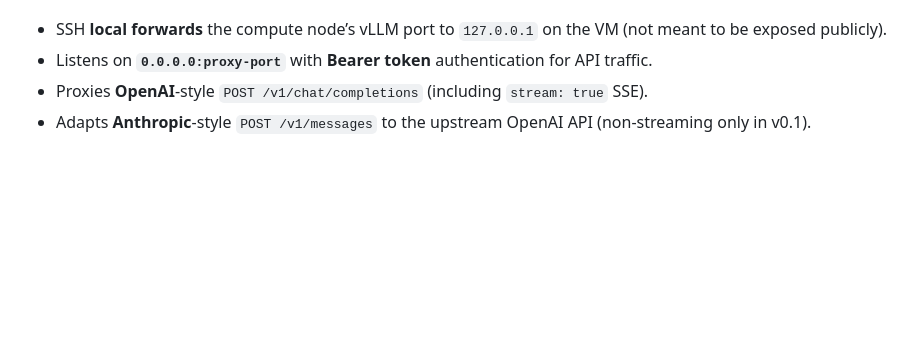
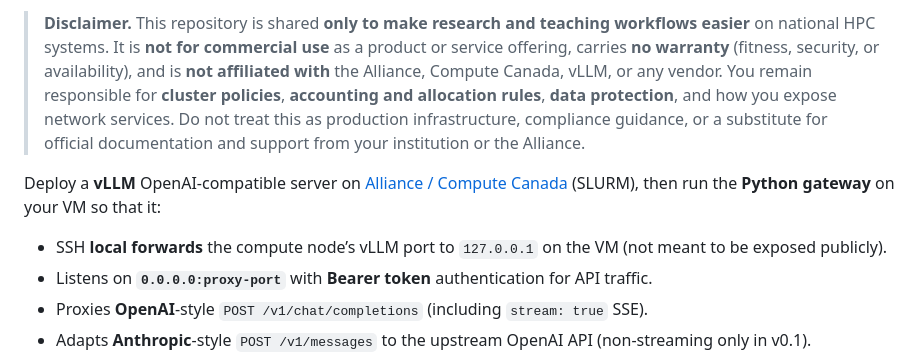
Before and after one commit to Daniel-c137/compute-canada-llm-gateway, a Markdown page: README.md, the part around one of its changes. GitHub-like rendering; blank space fills up the shorter version.

```diff
--- a/README.md
+++ b/README.md
@@ -4,3 +24,6 @@ Deploy a **vLLM** OpenAI-compatible server on [Alliance / Compute Canada](https:
+> **Disclaimer.** This repository is shared **only to make research and teaching workflows easier** on national HPC systems. It is **not for commercial use** as a product or service offering, carries **no warranty** (fitness, security, or availability), and is **not affiliated with** the Alliance, Compute Canada, vLLM, or any vendor. You remain responsible for **cluster policies**, **accounting and allocation rules**, **data protection**, and how you expose network services. Do not treat this as production infrastructure, compliance guidance, or a substitute for official documentation and support from your institution or the Alliance.
+
+Deploy a **vLLM** OpenAI-compatible server on [Alliance / Compute Canada](https://docs.alliancecan.ca/) (SLURM), then run the **Python gateway** on your VM so that it:
 
 - SSH **local forwards** the compute node’s vLLM port to `127.0.0.1` on the VM (not meant to be exposed publicly).
 - Listens on **`0.0.0.0:proxy-port`** with **Bearer token** authentication for API traffic.
```
Also changed, not shown: other parts of README.md (+21 -1 lines).
